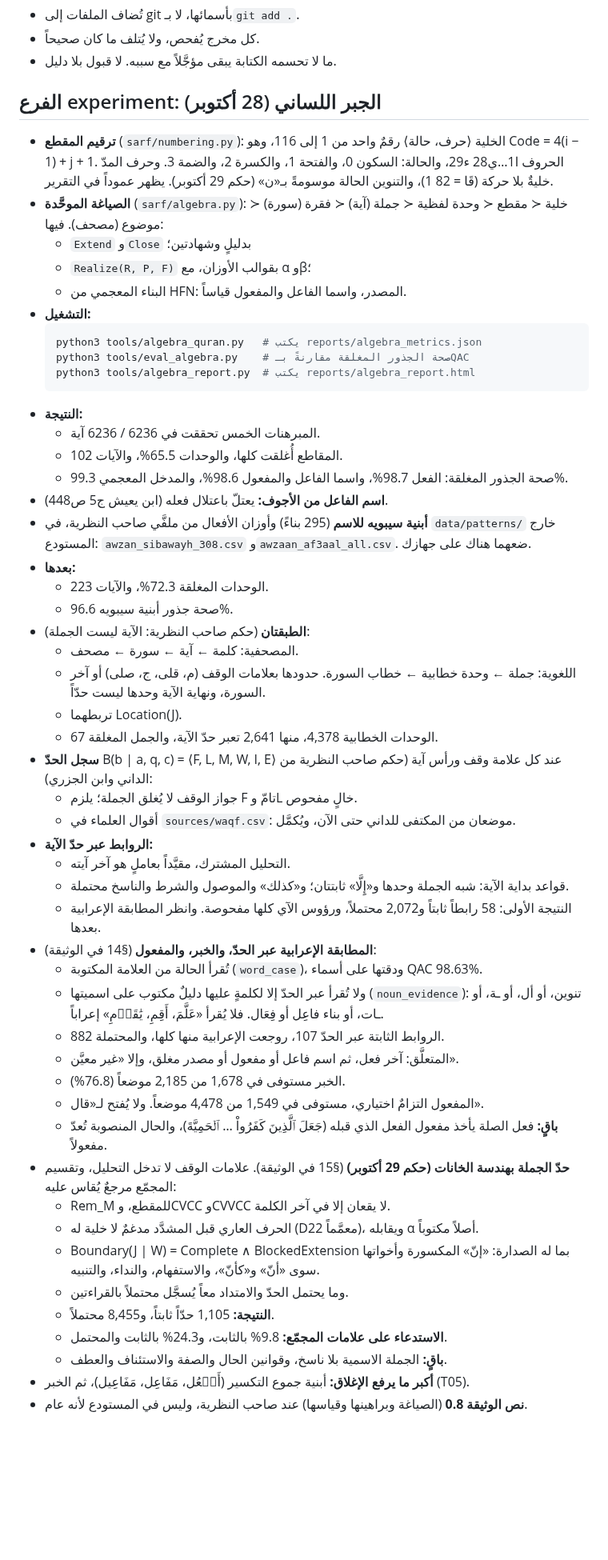
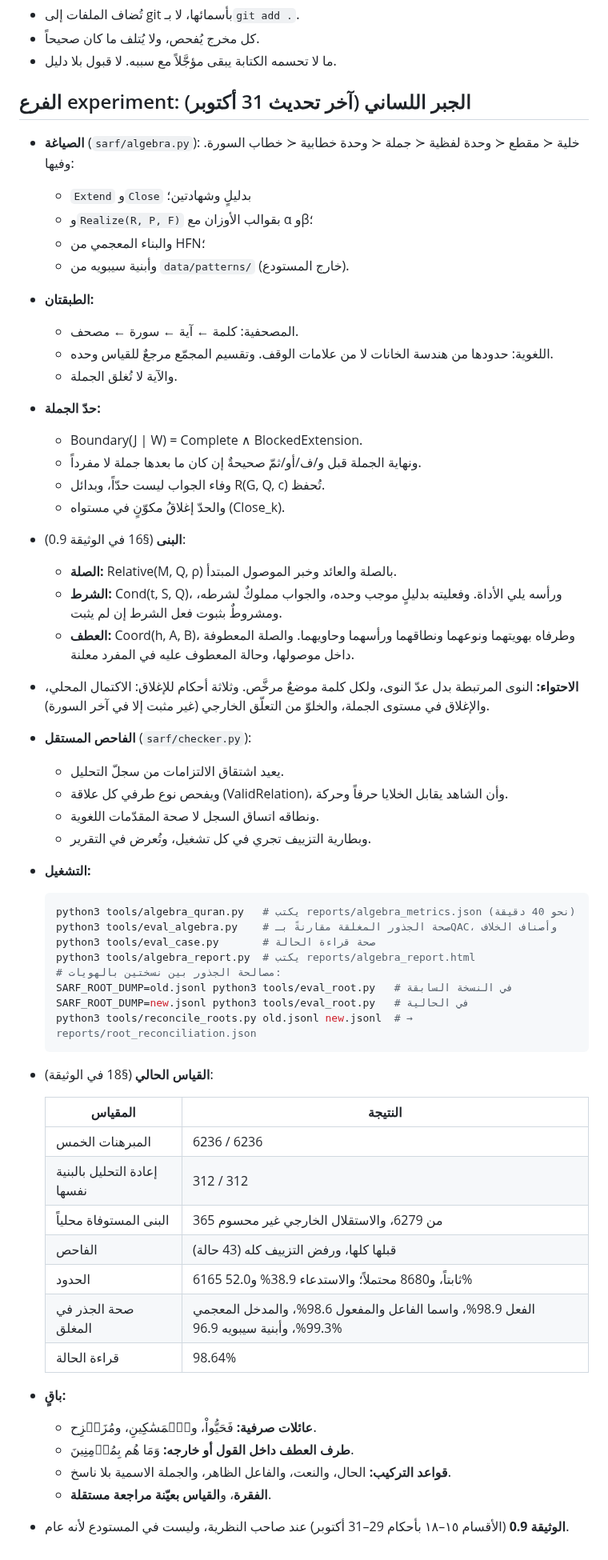
Before and after one commit to hhiyassat/arabic-sarf-2026, a Markdown page: HANDOFF.md, the part around one of its changes. Shown at 80% size. Drawn GitHub-style; blank space fills up the shorter version.

Commit message:
HANDOFF (experiment): الأقسام المشتركة من main، وقسم الجبر محدَّثاً بأحكام 29–31 أكتوبر وقياسها
Co-Authored-By: Claude Opus 5.5 <noreply@anthropic.com>
Claude-Session: https://claude.ai/code/session_011aX7SVCC2MUK7ouuKDVEnS

````diff
--- a/HANDOFF.md
+++ b/HANDOFF.md
@@ -111,55 +135,58 @@ python3 corpus_audit.py
 - كل مخرج يُفحص، ولا يُتلف ما كان صحيحاً.
 - ما لا تحسمه الكتابة يبقى مؤجَّلاً مع سببه. لا قبول بلا دليل.
 
-## الفرع experiment: الجبر اللساني (28 أكتوبر)
+## الفرع experiment: الجبر اللساني (آخر تحديث 31 أكتوبر)
 
-- **ترقيم المقطع** (`sarf/numbering.py`): الخلية ⟨حرف، حالة⟩ رقمٌ واحد من 1 إلى 116، وهو Code = 4(i − 1) + j + 1. الحروف ا1…ي28 ء29، والحالة: السكون 0، والفتحة 1، والكسرة 2، والضمة 3. وحرف المدّ خليةٌ بلا حركة (قَا = 82 1)، والتنوين الحالة موسومةً بـ«ن» (حكم 29 أكتوبر). يظهر عموداً في التقرير.
-- **الصياغة الموحَّدة** (`sarf/algebra.py`): خلية ≺ مقطع ≺ وحدة لفظية ≺ جملة (آية) ≺ فقرة (سورة) ≺ موضوع (مصحف). فيها:
+- **الصياغة** (`sarf/algebra.py`): خلية ≺ مقطع ≺ وحدة لفظية ≺ جملة ≺ وحدة خطابية ≺ خطاب السورة. وفيها:
   - `Extend` و`Close` بدليلٍ وشهادتين؛
-  - `Realize(R, P, F)` بقوالب الأوزان، مع α وβ؛
-  - البناء المعجمي من HFN: المصدر، واسما الفاعل والمفعول قياساً.
+  - و`Realize(R, P, F)` بقوالب الأوزان مع α وβ؛
+  - والبناء المعجمي من HFN؛
+  - وأبنية سيبويه من `data/patterns/` (خارج المستودع).
+- **الطبقتان:**
+  - المصحفية: كلمة ← آية ← سورة ← مصحف.
+  - اللغوية: حدودها من هندسة الخانات لا من علامات الوقف. وتقسيم المجمّع مرجعٌ للقياس وحده.
+  - والآية لا تُغلق الجملة.
+- **حدّ الجملة:**
+  - Boundary(J | W) = Complete ∧ BlockedExtension.
+  - ونهاية الجملة قبل و/ف/أو/ثمّ صحيحةٌ إن كان ما بعدها جملة لا مفرداً.
+  - وفاء الجواب ليست حدّاً، وبدائل R(G, Q, c) تُحفظ.
+  - والحدّ إغلاقُ مكوّنٍ في مستواه (Close_k).
+- **البنى** (§16 في الوثيقة 0.9):
+  - **الصلة:** Relative(M, Q, ρ) بالصلة والعائد وخبر الموصول المبتدأ.
+  - **الشرط:** Cond(t, S, Q)، ورأسه يلي الأداة. وفعليته بدليلٍ موجب وحده، والجواب مملوكٌ لشرطه، ومشروطٌ بثبوت فعل الشرط إن لم يثبت.
+  - **العطف:** Coord(h, A, B)، وطرفاه بهويتهما ونوعهما ونطاقهما ورأسهما وحاويهما. والصلة المعطوفة داخل موصولها، وحالة المعطوف عليه في المفرد معلنة.
+- **الاحتواء:** النوى المرتبطة بدل عدّ النوى، ولكل كلمة موضعٌ مرخَّص. وثلاثة أحكام للإغلاق: الاكتمال المحلي، والإغلاق في مستوى الجملة، والخلوّ من التعلّق الخارجي (غير مثبت إلا في آخر السورة).
+- **الفاحص المستقل** (`sarf/checker.py`):
+  - يعيد اشتقاق الالتزامات من سجلّ التحليل.
+  - ويفحص نوع طرفي كل علاقة (ValidRelation)، وأن الشاهد يقابل الخلايا حرفاً وحركة.
+  - ونطاقه اتساق السجل لا صحة المقدّمات اللغوية.
+  - وبطارية التزييف تجري في كل تشغيل، وتُعرض في التقرير.
 - **التشغيل:**
   ```bash
-  python3 tools/algebra_quran.py   # يكتب reports/algebra_metrics.json
-  python3 tools/eval_algebra.py    # صحة الجذور المغلقة مقارنةً بـQAC
+  python3 tools/algebra_quran.py   # يكتب reports/algebra_metrics.json (نحو 40 دقيقة)
+  python3 tools/eval_algebra.py    # صحة الجذور المغلقة مقارنةً بـQAC، وأصناف الخلاف
+  python3 tools/eval_case.py       # صحة قراءة الحالة
   python3 tools/algebra_report.py  # يكتب reports/algebra_report.html
+  # مصالحة الجذور بين نسختين بالهويات:
+  SARF_ROOT_DUMP=old.jsonl python3 tools/eval_root.py   # في النسخة السابقة
+  SARF_ROOT_DUMP=new.jsonl python3 tools/eval_root.py   # في الحالية
+  python3 tools/reconcile_roots.py old.jsonl new.jsonl  # → reports/root_reconciliation.json
   ```
-- **النتيجة:**
-  - المبرهنات الخمس تحققت في 6236 / 6236 آية.
-  - المقاطع أُغلقت كلها، والوحدات 65.5%، والآيات 102.
-  - صحة الجذور المغلقة: الفعل 98.7%، واسما الفاعل والمفعول 98.6%، والمدخل المعجمي 99.3%.
-- **اسم الفاعل من الأجوف:** يعتلّ باعتلال فعله (ابن يعيش ج5 ص448).
-- **أبنية سيبويه للاسم** (295 بناءً) وأوزان الأفعال من ملفَّي صاحب النظرية، في `data/patterns/` خارج المستودع: `awzan_sibawayh_308.csv` و`awzaan_af3aal_all.csv`. ضعهما هناك على جهازك.
-- **بعدها:**
-  - الوحدات المغلقة 72.3%، والآيات 223.
-  - صحة جذور أبنية سيبويه 96.6%.
-- **الطبقتان** (حكم صاحب النظرية: الآية ليست الجملة):
-  - المصحفية: كلمة ← آية ← سورة ← مصحف.
-  - اللغوية: جملة ← وحدة خطابية ← خطاب السورة. حدودها بعلامات الوقف (م، قلى، ج، صلى) أو آخر السورة، ونهاية الآية وحدها ليست حدّاً.
-  - تربطهما Location(J).
-  - الوحدات الخطابية 4,378، منها 2,641 تعبر حدّ الآية، والجمل المغلقة 67.
-- **سجل الحدّ** B(b | a, q, c) = ⟨F, L, M, W, I, E⟩ عند كل علامة وقف ورأس آية (حكم صاحب النظرية من الداني وابن الجزري):
-  - جواز الوقف لا يُغلق الجملة؛ يلزم F تامّ وL خالٍ مفحوص.
-  - أقوال العلماء في `sources/waqf.csv`: موضعان من المكتفى للداني حتى الآن، ويُكمَّل.
-- **الروابط عبر حدّ الآية:**
-  - التحليل المشترك، مقيَّداً بعاملٍ هو آخر آيته.
-  - قواعد بداية الآية: شبه الجملة وحدها و«إِلَّا» ثابتتان؛ و«كذلك» والموصول والشرط والناسخ محتملة.
-  - النتيجة الأولى: 58 رابطاً ثابتاً و2,072 محتملاً، ورؤوس الآي كلها مفحوصة. وانظر المطابقة الإعرابية بعدها.
-- **المطابقة الإعرابية عبر الحدّ، والخبر، والمفعول** (§14 في الوثيقة):
-  - تُقرأ الحالة من العلامة المكتوبة (`word_case`)، ودقتها على أسماء QAC 98.63%.
-  - ولا تُقرأ عبر الحدّ إلا لكلمةٍ عليها دليلٌ مكتوب على اسميتها (`noun_evidence`): تنوين، أو أل، أو ـة، أو ـات، أو بناء فاعِل أو فِعَال. فلا يُقرأ «عَلَّمَ، أَقِمِ، يَٰقَوۡمِ» إعراباً.
-  - الروابط الثابتة عبر الحدّ 107، روجعت الإعرابية منها كلها، والمحتملة 882.
-  - المتعلَّق: آخر فعل، ثم اسم فاعل أو مفعول أو مصدر مغلق، وإلا «غير معيَّن».
-  - الخبر مستوفى في 1,678 من 2,185 موضعاً (76.8%).
-  - المفعول التزامٌ اختياري، مستوفى في 1,549 من 4,478 موضعاً. ولا يُفتح لـ«قال».
-  - **باقٍ:** فعل الصلة يأخذ مفعول الفعل الذي قبله (جَعَلَ ٱلَّذِينَ كَفَرُواْ … ٱلۡحَمِيَّةَ)، والحال المنصوبة تُعدّ مفعولاً.
-- **حدّ الجملة بهندسة الخانات (حكم 29 أكتوبر)** (§15 في الوثيقة). علامات الوقف لا تدخل التحليل، وتقسيم المجمّع مرجعٌ يُقاس عليه:
-  - Rem_M للمقطع، وCVCC وCVVCC لا يقعان إلا في آخر الكلمة.
-  - الحرف العاري قبل المشدَّد مدغمٌ لا خلية له (D22 معمَّماً)، ويقابله α أصلاً مكتوباً.
-  - Boundary(J | W) = Complete ∧ BlockedExtension بما له الصدارة: «إنّ» المكسورة وأخواتها سوى «أنّ» و«كأنّ»، والاستفهام، والنداء، والتنبيه.
-  - وما يحتمل الحدّ والامتداد معاً يُسجَّل محتملاً بالقراءتين.
-  - **النتيجة:** 1,105 حدّاً ثابتاً، و8,455 محتملاً.
-  - **الاستدعاء على علامات المجمّع:** 9.8% بالثابت، و24.3% بالثابت والمحتمل.
-  - **باقٍ:** الجملة الاسمية بلا ناسخ، وقوانين الحال والصفة والاستئناف والعطف.
-- **أكبر ما يرفع الإغلاق:** أبنية جموع التكسير (أَفۡعُل، مَفَاعِل، مَفَاعِيل)، ثم الخبر (T05).
-- **نص الوثيقة 0.8** (الصياغة وبراهينها وقياسها) عند صاحب النظرية، وليس في المستودع لأنه عام.
+- **القياس الحالي** (§18 في الوثيقة):
+
+  | المقياس | النتيجة |
+  |---|---|
+  | المبرهنات الخمس | 6236 / 6236 |
+  | إعادة التحليل بالبنية نفسها | 312 / 312 |
+  | البنى المستوفاة محلياً | 365 من 6279، والاستقلال الخارجي غير محسوم |
+  | الفاحص | قبلها كلها، ورفض التزييف كله (43 حالة) |
+  | الحدود | 6165 ثابتاً، و8680 محتملاً؛ والاستدعاء 38.9% و52.0% |
+  | صحة الجذر في المغلق | الفعل 98.9%، واسما الفاعل والمفعول 98.6%، والمدخل المعجمي 99.3%، وأبنية سيبويه 96.9% |
+  | قراءة الحالة | 98.64% |
+
+- **باقٍ:**
+  - **عائلات صرفية:** فَحَيُّواْ، وٱلۡمَسَٰكِينِ، ومُزَحۡزِح.
+  - **طرف العطف داخل القول أو خارجه:** وَمَا هُم بِمُؤۡمِنِينَ.
+  - **قواعد التركيب:** الحال، والنعت، والفاعل الظاهر، والجملة الاسمية بلا ناسخ.
+  - **الفقرة**، و**القياس بعيّنة مراجعة مستقلة**.
+- **الوثيقة 0.9** (الأقسام ١٥–١٨ بأحكام 29–31 أكتوبر) عند صاحب النظرية، وليست في المستودع لأنه عام.
````
Also changed, not shown: other parts of HANDOFF.md (+27 -3 lines).
